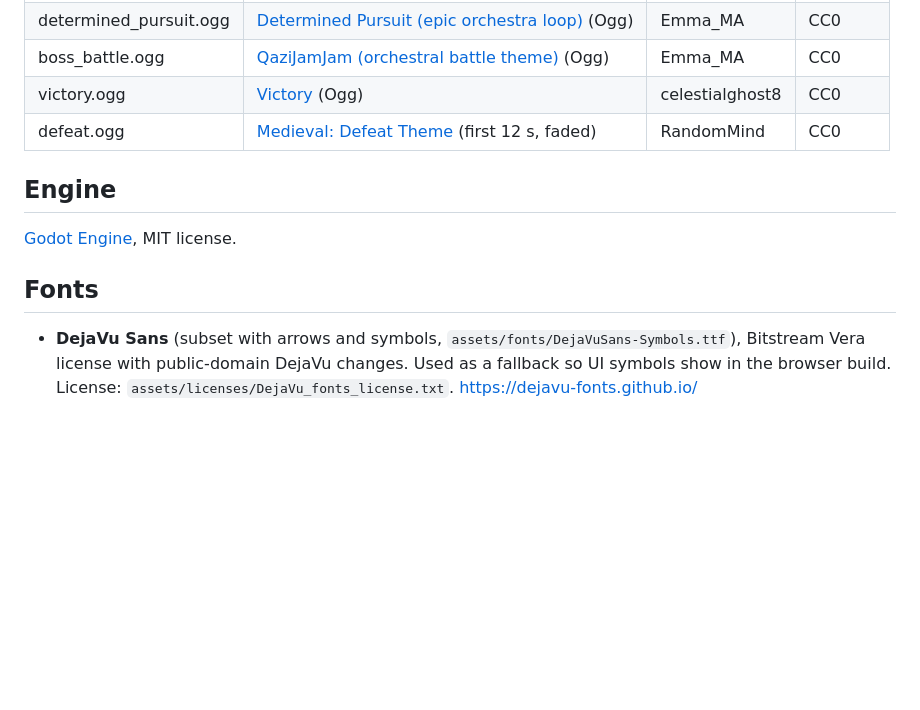
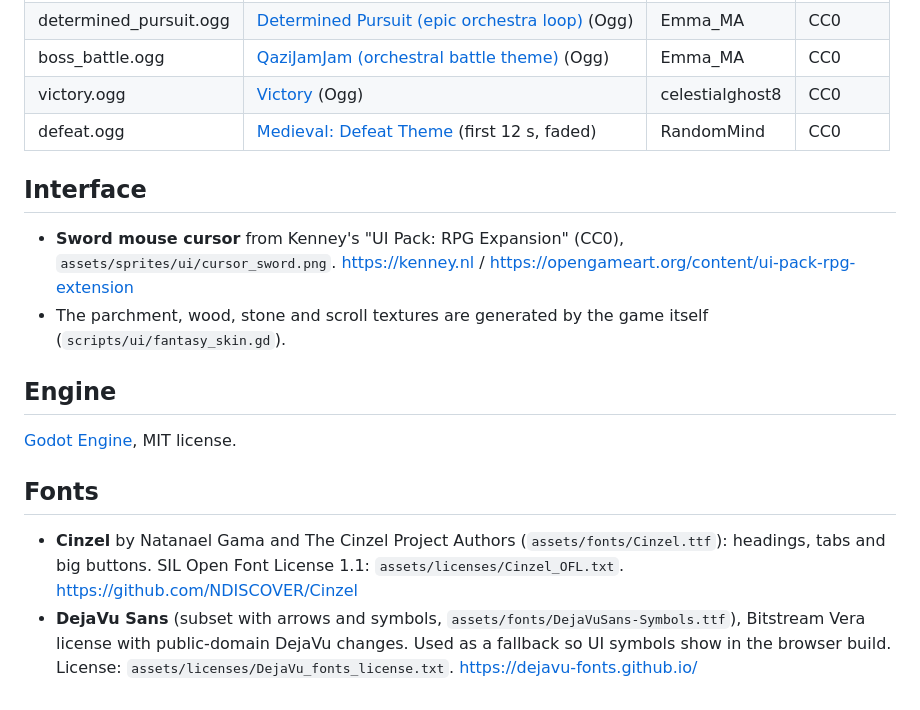
Before and after one commit to kranpus/autobat.slop, a Markdown page: CREDITS.md, the part around the change. Rendered like a GitHub page; blank space fills up the shorter version.

Commit message:
0.9.3: fantasy look, and the battle finder unrolls a scroll
- FantasySkin draws the look from noise at startup: dark wood panels and
  buttons with gold trim (seamlessly tiled), parchment, a stone backdrop and
  scroll rods. Cinzel (OFL) for headings, tabs and big buttons; parchment
  tooltips; a sword cursor (Kenney, CC0).
- ScrollUnroll: a parchment scroll between two rods that unrolls. Finding
  ranked opponents unrolls a "Call to Arms" with each opponent in ink and a
  red wax-seal Attack button; patch notes are decrees on scrolls.
- The tutorial guide speaks on parchment; check boxes stay plain.
- Credits, patch notes and README updated.

Co-Authored-By: Claude Opus 5.5 <noreply@anthropic.com>
Claude-Session: https://claude.ai/code/session_01HFXui6xc5ZRX1CXNmf6LDA

```diff
--- a/CREDITS.md
+++ b/CREDITS.md
@@ -89,12 +89,22 @@ legion_helm (armor/headgear/helmet_art_1), titans_orb (misc/misc_orb).
 | victory.ogg | [Victory](https://opengameart.org/content/victory) (Ogg) | celestialghost8 | CC0 |
 | defeat.ogg | [Medieval: Defeat Theme](https://opengameart.org/content/medieval-defeat-theme) (first 12 s, faded) | RandomMind | CC0 |
 
+## Interface
+
+- **Sword mouse cursor** from Kenney's "UI Pack: RPG Expansion" (CC0),
+  `assets/sprites/ui/cursor_sword.png`. https://kenney.nl / https://opengameart.org/content/ui-pack-rpg-extension
+- The parchment, wood, stone and scroll textures are generated by the game itself
+  (`scripts/ui/fantasy_skin.gd`).
+
 ## Engine
 
 [Godot Engine](https://godotengine.org), MIT license.
 
 ## Fonts
 
+- **Cinzel** by Natanael Gama and The Cinzel Project Authors (`assets/fonts/Cinzel.ttf`): headings,
+  tabs and big buttons. SIL Open Font License 1.1: `assets/licenses/Cinzel_OFL.txt`.
+  https://github.com/NDISCOVER/Cinzel
 - **DejaVu Sans** (subset with arrows and symbols, `assets/fonts/DejaVuSans-Symbols.ttf`),
   Bitstream Vera license with public-domain DejaVu changes. Used as a fallback so UI symbols
   show in the browser build. License: `assets/licenses/DejaVu_fonts_license.txt`.
```
Also changed, not shown: README.md (+4 -0 lines), assets/sprites/ui/cursor_sword.png (added), 16 other files.
